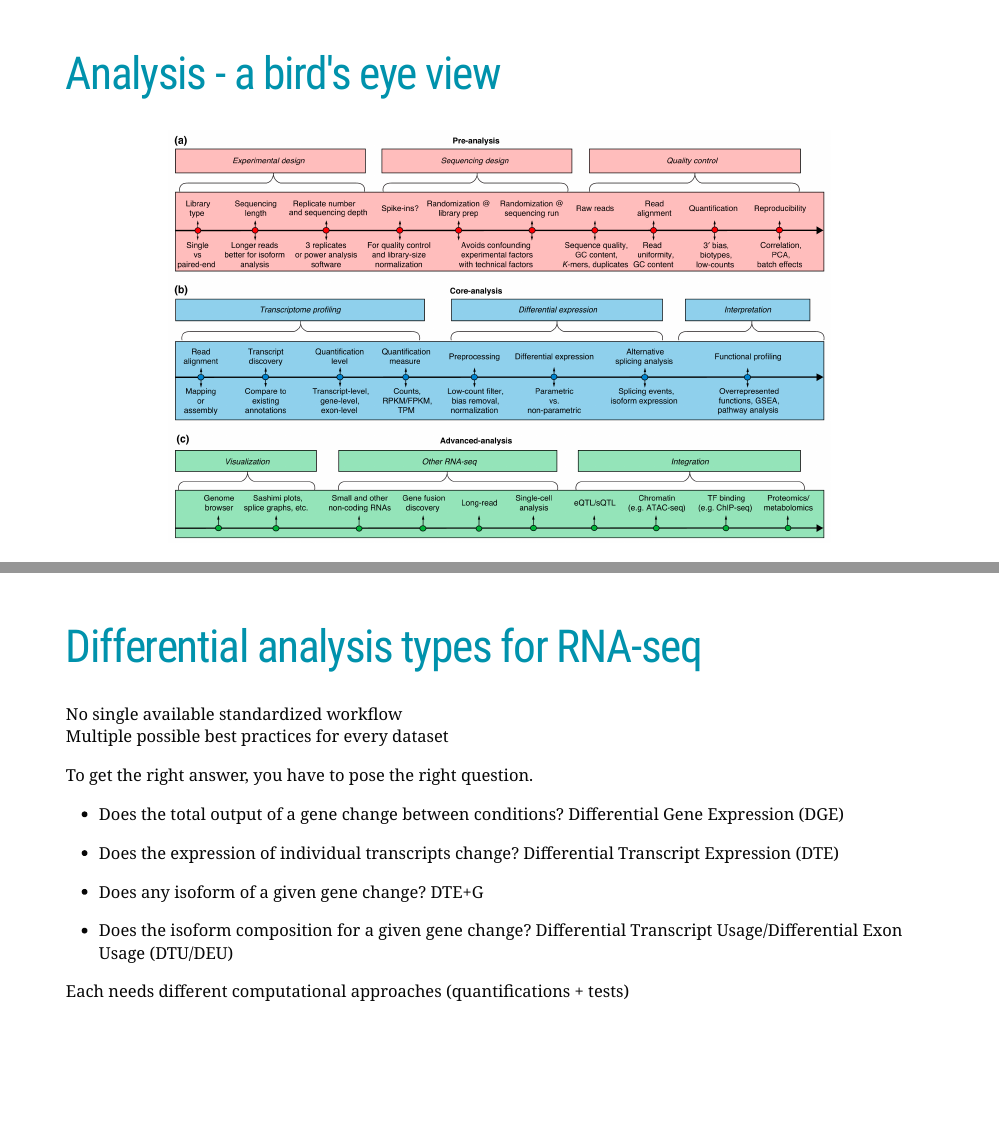
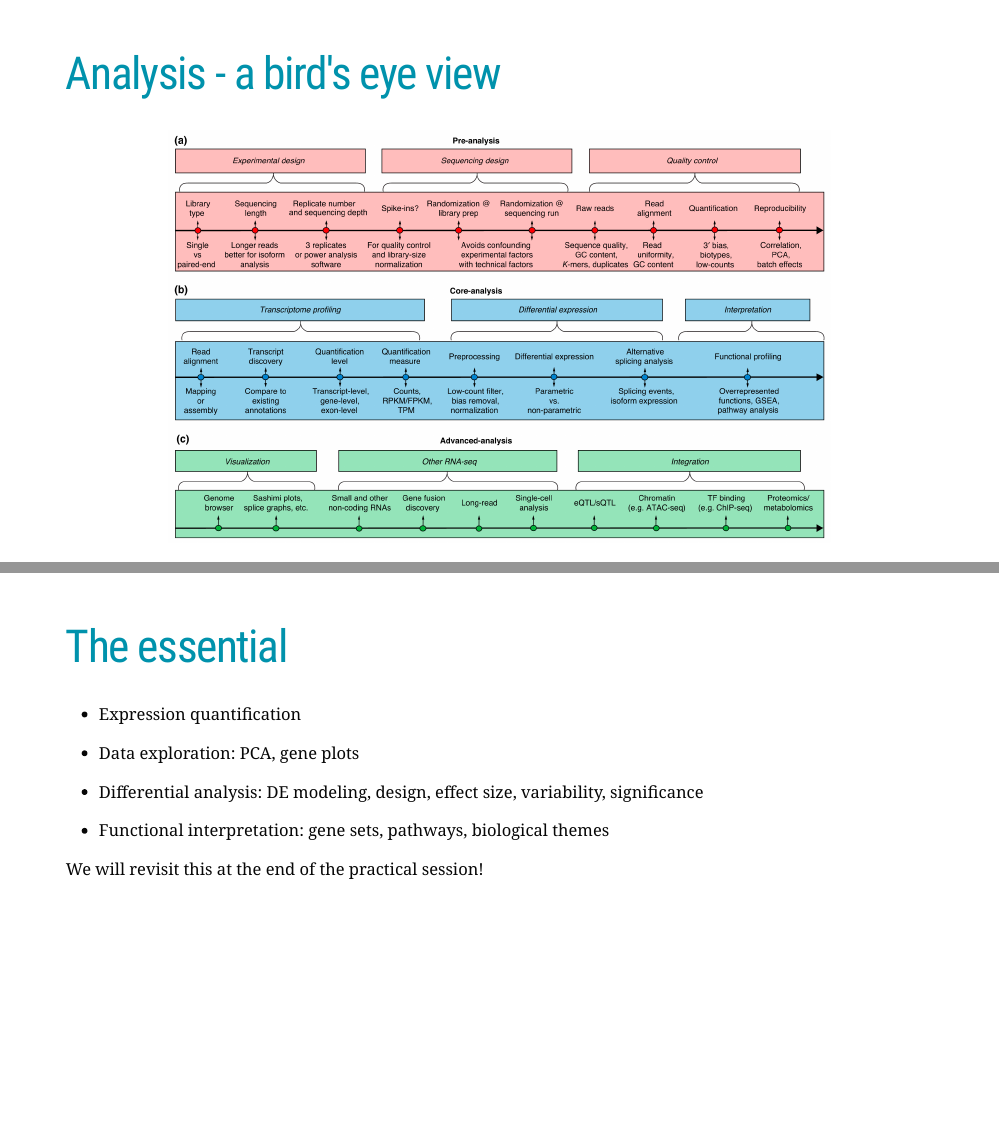
Before and after one commit to imbeimainz/RNAseqWorkshop2023, an R Markdown document (RNAseq_lecture.Rmd): pages 17 and 18 of 117 before the commit and pages 17 and 18 of 118 after it, joined at a grey line. The pictures show the slides in the output file RNAseq_lecture.html that the author committed with the source; the slides are laid out offline by our stand-in for remark.js, each with all of its steps uncovered, in fonts that may differ from those the slides ask for, and without slide numbers, shadows or browser add-ons.

Commit message:
Added an "essentials" slide, to touch upon when everyone is done

```diff
--- a/RNAseq_lecture.Rmd
+++ b/RNAseq_lecture.Rmd
@@ -296,6 +296,30 @@ Among the most widely adopted workflows:
 
 ---
 
+# The essential
+
+--
+
+- Expression quantification
+
+--
+
+- Data exploration: PCA, gene plots
+
+--
+
+- Differential analysis: DE modeling, design, effect size, variability, significance
+
+--
+
+- Functional interpretation: gene sets, pathways, biological themes
+
+--
+
+We will revisit this at the end of the practical session!
+
+---
+
 # Differential analysis types for RNA-seq
 
 No single available standardized workflow
```
Also changed, not shown: RNAseq_lecture.html.
